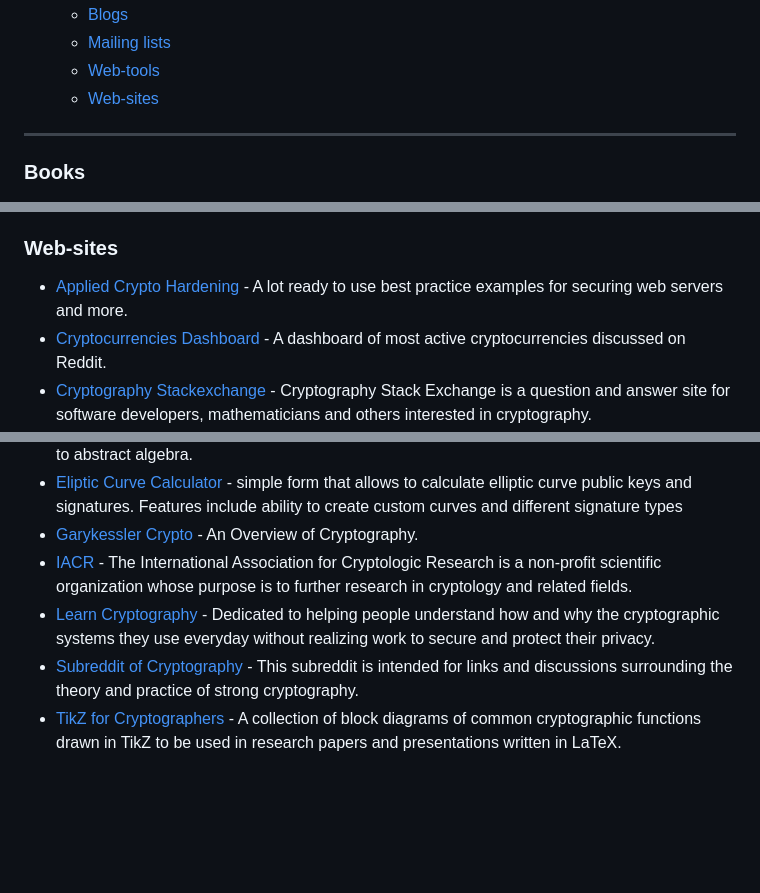
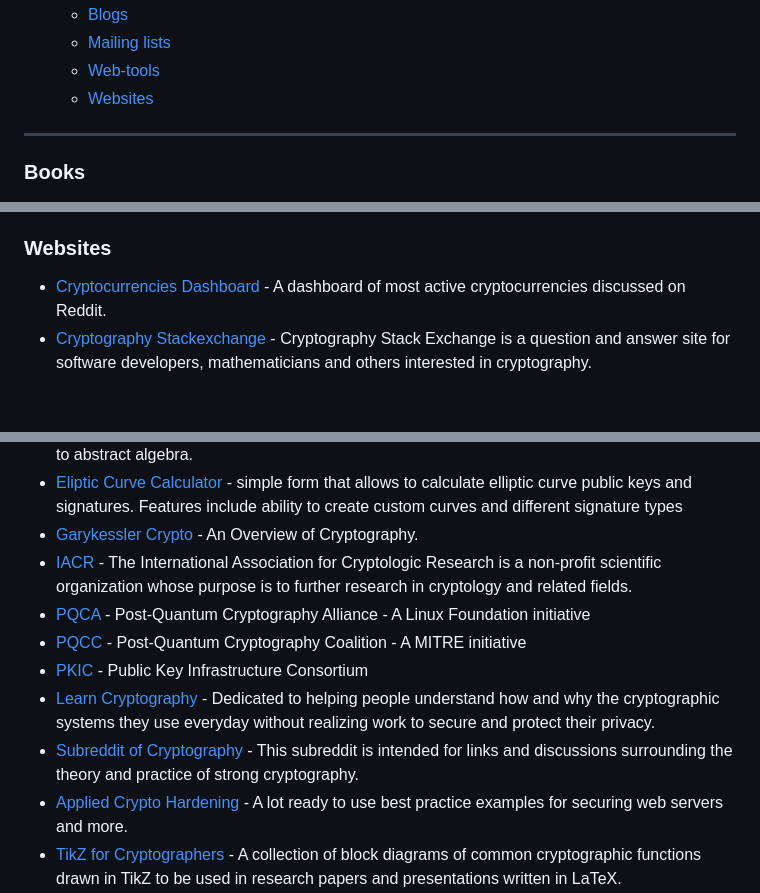
Before and after one commit to cpohrs/CPOfficeHours, a Markdown page: Resources.md, 3 parts joined by grey strips. GitHub-like rendering; blank space fills up the shorter version.

```diff
--- a/Resources.md
+++ b/Resources.md
@@ -48,7 +48,7 @@ A curated list of cryptography resources and links.
   - [Blogs](#blogs)
   - [Mailing lists](#mailing-lists)
   - [Web-tools](#web-tools)
-  - [Web-sites](#web-sites)
+  - [Websites](#websites)
 
 <!--lint enable no-missing-blank-lines alphabetize-lists list-item-punctuation-->
 
@@ -448,9 +448,8 @@ encryption library providing MD5, SHA1, SHA2 hashing and HMAC functionality, as
 - [factordb.com](http://factordb.com/) - Factordb.com is tool used to store known factorizations of any number.
 - [keybase.io](https://keybase.io/) - Keybase maps your identity to your public keys, and vice versa.
 
-### Web-sites
+### Websites
 
-- [Applied Crypto Hardening](https://bettercrypto.org/) - A lot ready to use best practice examples for securing web servers and more.
 - [Cryptocurrencies Dashboard](https://dashboard.nbshare.io/apps/reddit/top-crypto-subreddits/) - A dashboard of most active cryptocurrencies discussed on Reddit.
 - [Cryptography Stackexchange](http://crypto.stackexchange.com/) - Cryptography Stack Exchange is a question and answer site for software developers, mathematicians and others interested in cryptography.
 - [Cryptohack](https://cryptohack.org/) - A platform with lots of interactive cryptography challenges, similar to Cryptopals.
@@ -458,7 +457,11 @@ encryption library providing MD5, SHA1, SHA2 hashing and HMAC functionality, as
 - [Eliptic Curve Calculator](https://paulmillr.com/noble/#demo) - simple form that allows to calculate elliptic curve public keys and signatures. Features include ability to create custom curves and different signature types
 - [Garykessler Crypto](http://www.garykessler.net/library/crypto.html) - An Overview of Cryptography.
 - [IACR](https://www.iacr.org/) - The International Association for Cryptologic Research is a non-profit scientific organization whose purpose is to further research in cryptology and related fields.
+- [PQCA](https://pqca.org/) - Post-Quantum Cryptography Alliance - A Linux Foundation initiative
+- [PQCC](https://pqcc.org/) - Post-Quantum Cryptography Coalition - A MITRE initiative
+- [PKIC](https://pkic.org/) - Public Key Infrastructure Consortium
 - [Learn Cryptography](https://learncryptography.com/) - Dedicated to helping people understand how and why the cryptographic systems they use everyday without realizing work to secure and protect their privacy.
 - [Subreddit of Cryptography](https://www.reddit.com/r/cryptography/) - This subreddit is intended for links and discussions surrounding the theory and practice of strong cryptography.
+- [Applied Crypto Hardening](https://bettercrypto.org/) - A lot ready to use best practice examples for securing web servers and more.
 - [TikZ for Cryptographers](https://www.iacr.org/authors/tikz/) - A collection of block diagrams of common cryptographic functions drawn in TikZ to be used in research papers and presentations written in LaTeX.
 - [WebCryptoAPI](https://www.w3.org/TR/WebCryptoAPI/) - This specification describes a JavaScript API for performing basic cryptographic operations in web applications, such as hashing, signature generation and verification, and encryption and decryption.
```
